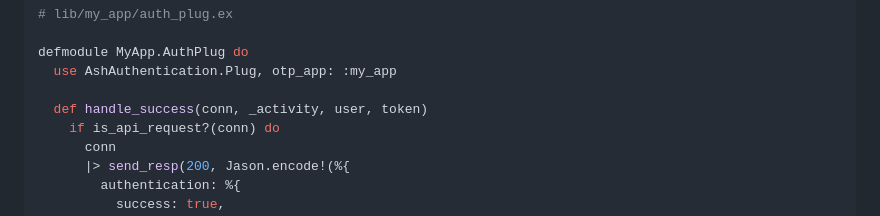
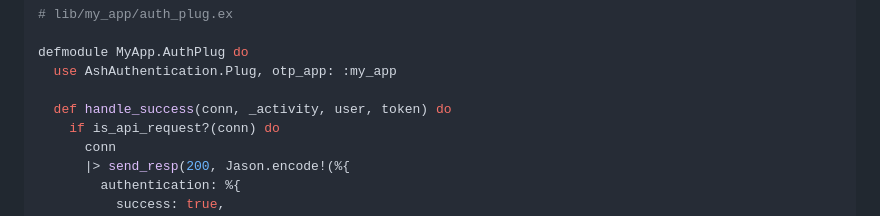
Before and after one commit to team-alembic/ash_authentication, a Markdown page: documentation/tutorials/getting-started-with-authentication.md, the part around the change. Drawn GitHub-style.

Commit message:
docs: Add missing `do`

```diff
--- a/documentation/tutorials/getting-started-with-authentication.md
+++ b/documentation/tutorials/getting-started-with-authentication.md
@@ -226,7 +226,7 @@ Let's generate our plug:
 defmodule MyApp.AuthPlug do
   use AshAuthentication.Plug, otp_app: :my_app
 
-  def handle_success(conn, _activity, user, token)
+  def handle_success(conn, _activity, user, token) do
     if is_api_request?(conn) do
       conn
       |> send_resp(200, Jason.encode!(%{
```
